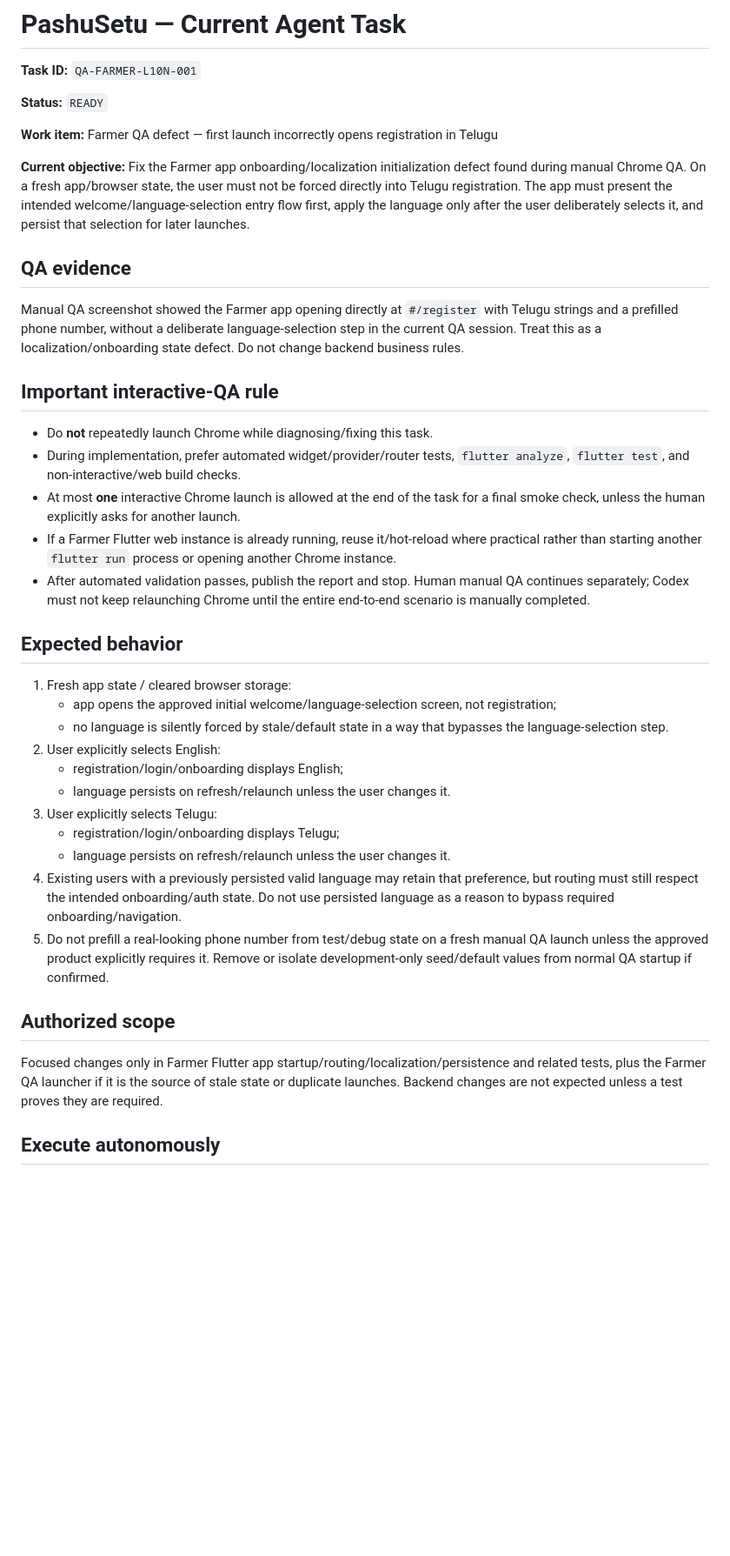
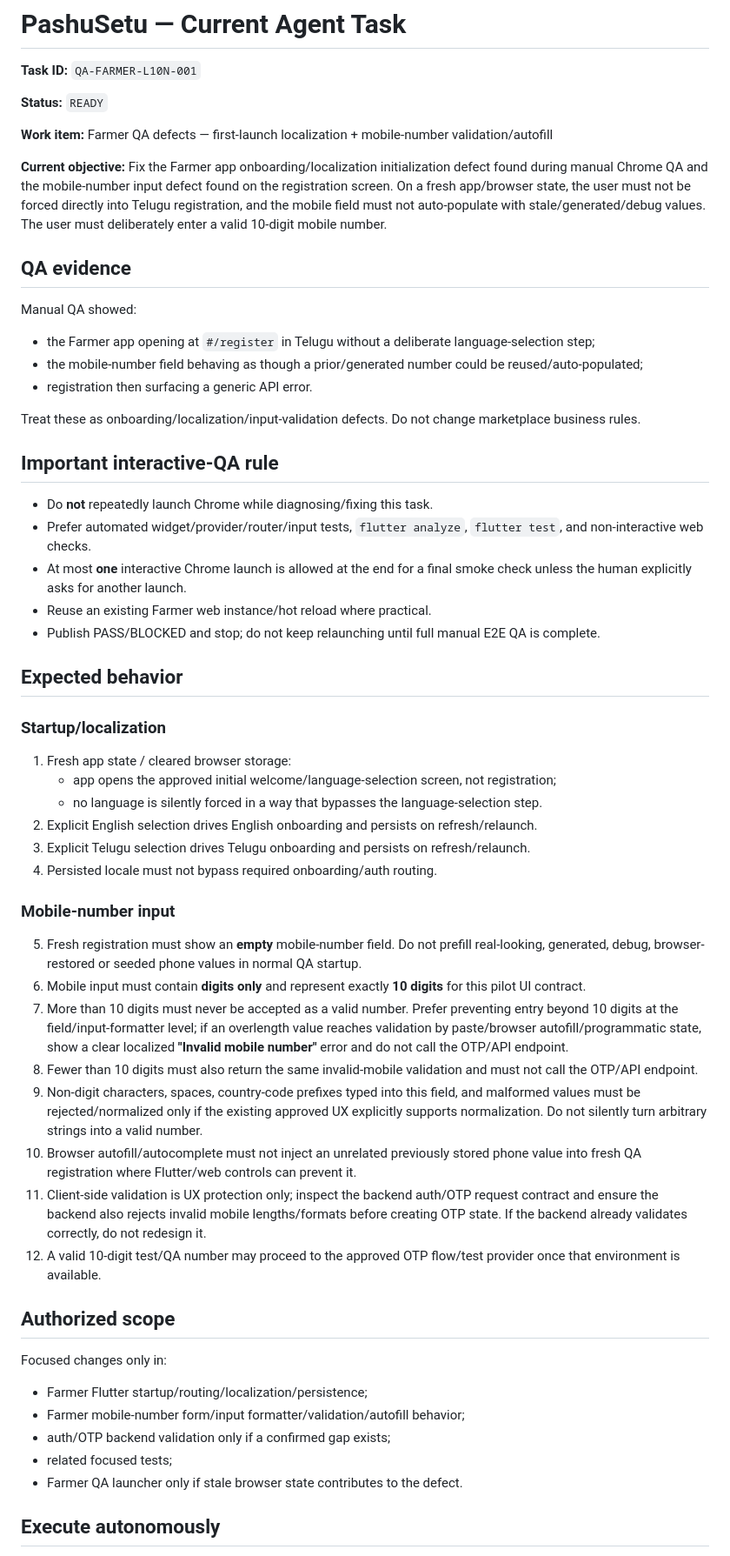
Before and after one commit to vij7661/pashusetu, a Markdown page: docs/NEXT_TASK.md, the part around one of its changes. Shown at 87% size. GitHub-like rendering; blank space fills up the shorter version.

Commit message:
qa(farmer): enforce 10-digit mobile validation and remove autofill

```diff
--- a/docs/NEXT_TASK.md
+++ b/docs/NEXT_TASK.md
@@ -4,39 +4,55 @@
 
 **Status:** `READY`
 
-**Work item:** Farmer QA defect — first launch incorrectly opens registration in Telugu
+**Work item:** Farmer QA defects — first-launch localization + mobile-number validation/autofill
 
-**Current objective:** Fix the Farmer app onboarding/localization initialization defect found during manual Chrome QA. On a fresh app/browser state, the user must not be forced directly into Telugu registration. The app must present the intended welcome/language-selection entry flow first, apply the language only after the user deliberately selects it, and persist that selection for later launches.
+**Current objective:** Fix the Farmer app onboarding/localization initialization defect found during manual Chrome QA and the mobile-number input defect found on the registration screen. On a fresh app/browser state, the user must not be forced directly into Telugu registration, and the mobile field must not auto-populate with stale/generated/debug values. The user must deliberately enter a valid 10-digit mobile number.
 
 ## QA evidence
 
-Manual QA screenshot showed the Farmer app opening directly at `#/register` with Telugu strings and a prefilled phone number, without a deliberate language-selection step in the current QA session. Treat this as a localization/onboarding state defect. Do not change backend business rules.
+Manual QA showed:
+- the Farmer app opening at `#/register` in Telugu without a deliberate language-selection step;
+- the mobile-number field behaving as though a prior/generated number could be reused/auto-populated;
+- registration then surfacing a generic API error.
+
+Treat these as onboarding/localization/input-validation defects. Do not change marketplace business rules.
 
 ## Important interactive-QA rule
 
 - Do **not** repeatedly launch Chrome while diagnosing/fixing this task.
-- During implementation, prefer automated widget/provider/router tests, `flutter analyze`, `flutter test`, and non-interactive/web build checks.
-- At most **one** interactive Chrome launch is allowed at the end of the task for a final smoke check, unless the human explicitly asks for another launch.
-- If a Farmer Flutter web instance is already running, reuse it/hot-reload where practical rather than starting another `flutter run` process or opening another Chrome instance.
-- After automated validation passes, publish the report and stop. Human manual QA continues separately; Codex must not keep relaunching Chrome until the entire end-to-end scenario is manually completed.
+- Prefer automated widget/provider/router/input tests, `flutter analyze`, `flutter test`, and non-interactive web checks.
+- At most **one** interactive Chrome launch is allowed at the end for a final smoke check unless the human explicitly asks for another launch.
+- Reuse an existing Farmer web instance/hot reload where practical.
+- Publish PASS/BLOCKED and stop; do not keep relaunching until full manual E2E QA is complete.
 
 ## Expected behavior
 
+### Startup/localization
 1. Fresh app state / cleared browser storage:
    - app opens the approved initial welcome/language-selection screen, not registration;
-   - no language is silently forced by stale/default state in a way that bypasses the language-selection step.
-2. User explicitly selects English:
-   - registration/login/onboarding displays English;
-   - language persists on refresh/relaunch unless the user changes it.
-3. User explicitly selects Telugu:
-   - registration/login/onboarding displays Telugu;
-   - language persists on refresh/relaunch unless the user changes it.
-4. Existing users with a previously persisted valid language may retain that preference, but routing must still respect the intended onboarding/auth state. Do not use persisted language as a reason to bypass required onboarding/navigation.
-5. Do not prefill a real-looking phone number from test/debug state on a fresh manual QA launch unless the approved product explicitly requires it. Remove or isolate development-only seed/default values from normal QA startup if confirmed.
+   - no language is silently forced in a way that bypasses the language-selection step.
+2. Explicit English selection drives English onboarding and persists on refresh/relaunch.
+3. Explicit Telugu selection drives Telugu onboarding and persists on refresh/relaunch.
+4. Persisted locale must not bypass required onboarding/auth routing.
+
+### Mobile-number input
+5. Fresh registration must show an **empty** mobile-number field. Do not prefill real-looking, generated, debug, browser-restored or seeded phone values in normal QA startup.
+6. Mobile input must contain **digits only** and represent exactly **10 digits** for this pilot UI contract.
+7. More than 10 digits must never be accepted as a valid number. Prefer preventing entry beyond 10 digits at the field/input-formatter level; if an overlength value reaches validation by paste/browser autofill/programmatic state, show a clear localized **"Invalid mobile number"** error and do not call the OTP/API endpoint.
+8. Fewer than 10 digits must also return the same invalid-mobile validation and must not call the OTP/API endpoint.
+9. Non-digit characters, spaces, country-code prefixes typed into this field, and malformed values must be rejected/normalized only if the existing approved UX explicitly supports normalization. Do not silently turn arbitrary strings into a valid number.
+10. Browser autofill/autocomplete must not inject an unrelated previously stored phone value into fresh QA registration where Flutter/web controls can prevent it.
+11. Client-side validation is UX protection only; inspect the backend auth/OTP request contract and ensure the backend also rejects invalid mobile lengths/formats before creating OTP state. If the backend already validates correctly, do not redesign it.
+12. A valid 10-digit test/QA number may proceed to the approved OTP flow/test provider once that environment is available.
 
 ## Authorized scope
 
-Focused changes only in Farmer Flutter app startup/routing/localization/persistence and related tests, plus the Farmer QA launcher if it is the source of stale state or duplicate launches. Backend changes are not expected unless a test proves they are required.
+Focused changes only in:
+- Farmer Flutter startup/routing/localization/persistence;
+- Farmer mobile-number form/input formatter/validation/autofill behavior;
+- auth/OTP backend validation only if a confirmed gap exists;
+- related focused tests;
+- Farmer QA launcher only if stale browser state contributes to the defect.
 
 ## Execute autonomously
 
```
Also changed, not shown: other parts of docs/NEXT_TASK.md (+20 -16 lines).
